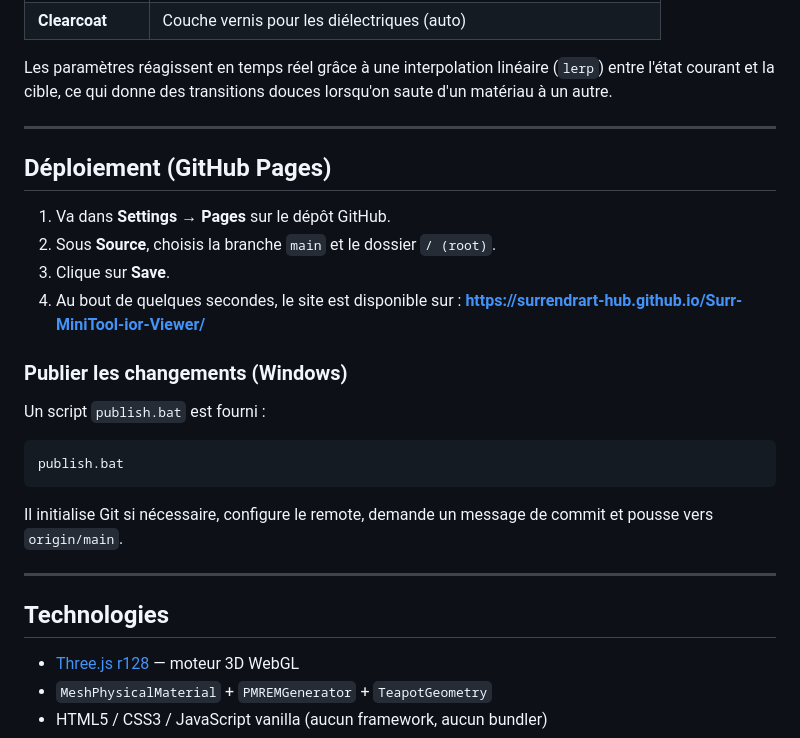
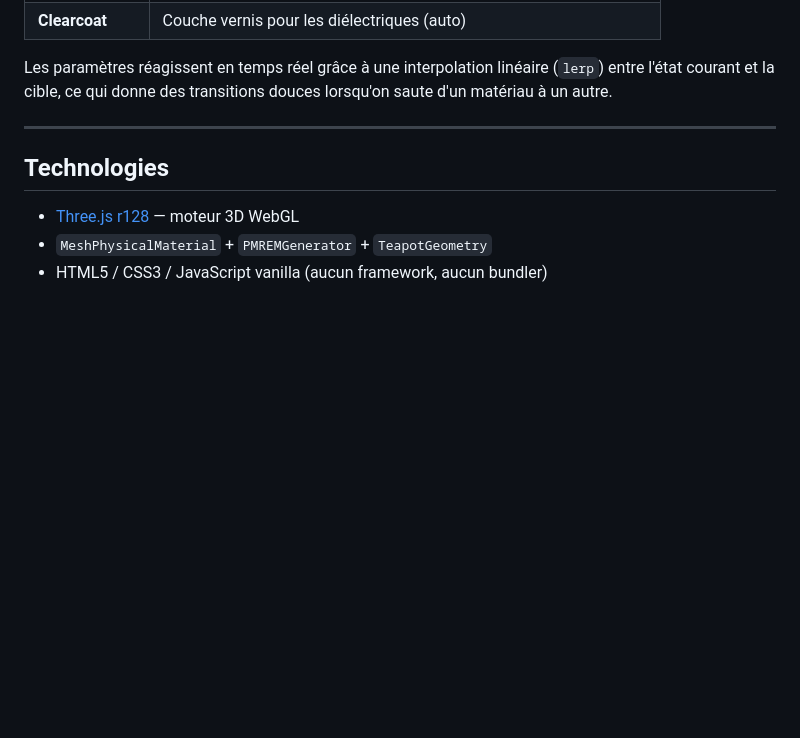
Before and after one commit to surrendrart-hub/Surr-MiniTool-ior-Viewer, a Markdown page: README.md, the part around the change. GitHub-like rendering; blank space fills up the shorter version.

````diff
--- a/README.md
+++ b/README.md
@@ -97,25 +97,6 @@ Le simulateur utilise le matériau physique de Three.js (`MeshPhysicalMaterial`)
 
 Les paramètres réagissent en temps réel grâce à une interpolation linéaire (`lerp`) entre l'état courant et la cible, ce qui donne des transitions douces lorsqu'on saute d'un matériau à un autre.
 
----
-
-## Déploiement (GitHub Pages)
-
-1. Va dans **Settings → Pages** sur le dépôt GitHub.
-2. Sous **Source**, choisis la branche `main` et le dossier `/ (root)`.
-3. Clique sur **Save**.
-4. Au bout de quelques secondes, le site est disponible sur :
-   **https://surrendrart-hub.github.io/Surr-MiniTool-ior-Viewer/**
-
-### Publier les changements (Windows)
-
-Un script `publish.bat` est fourni :
-
-```bat
-publish.bat
-```
-
-Il initialise Git si nécessaire, configure le remote, demande un message de commit et pousse vers `origin/main`.
 
 ---
 
````
